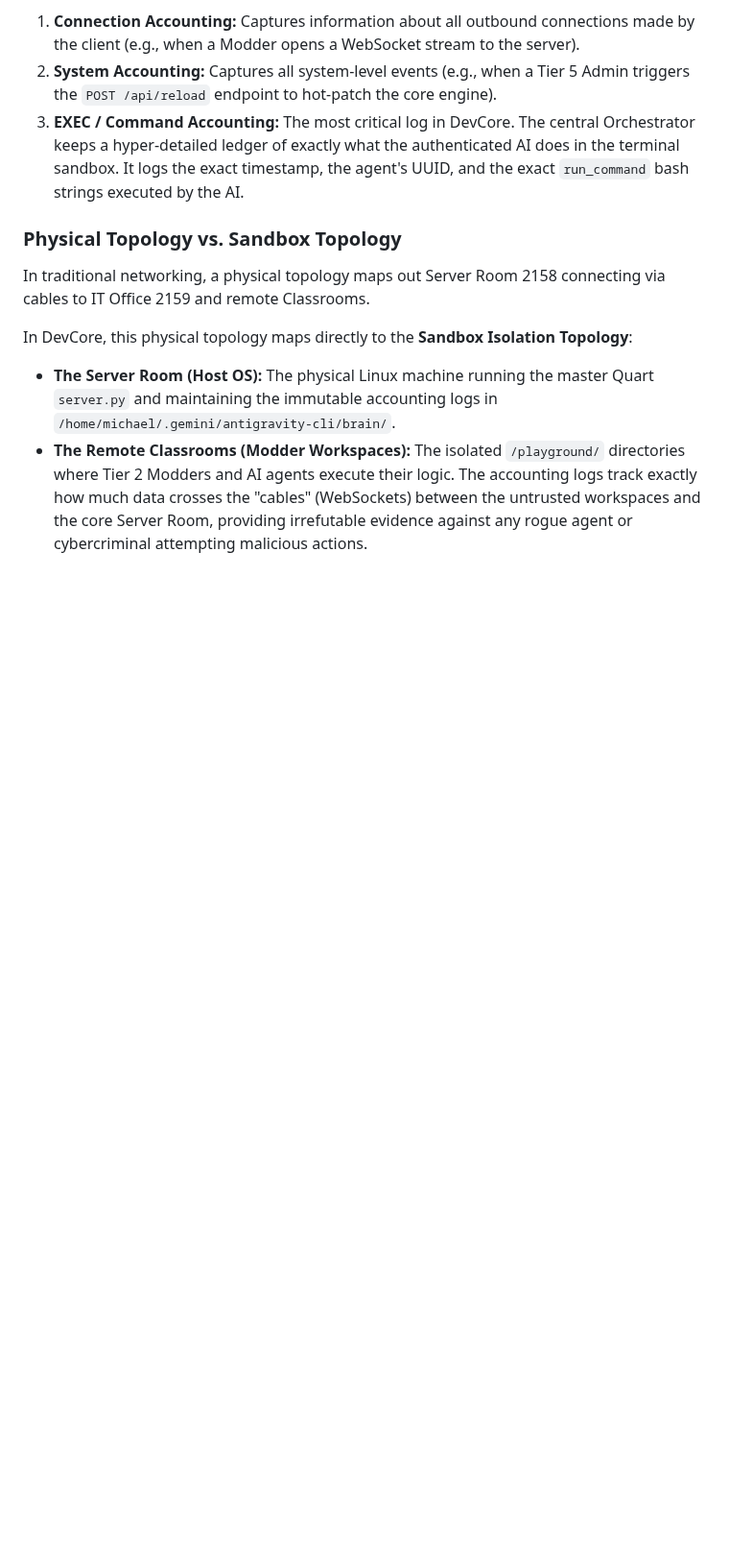
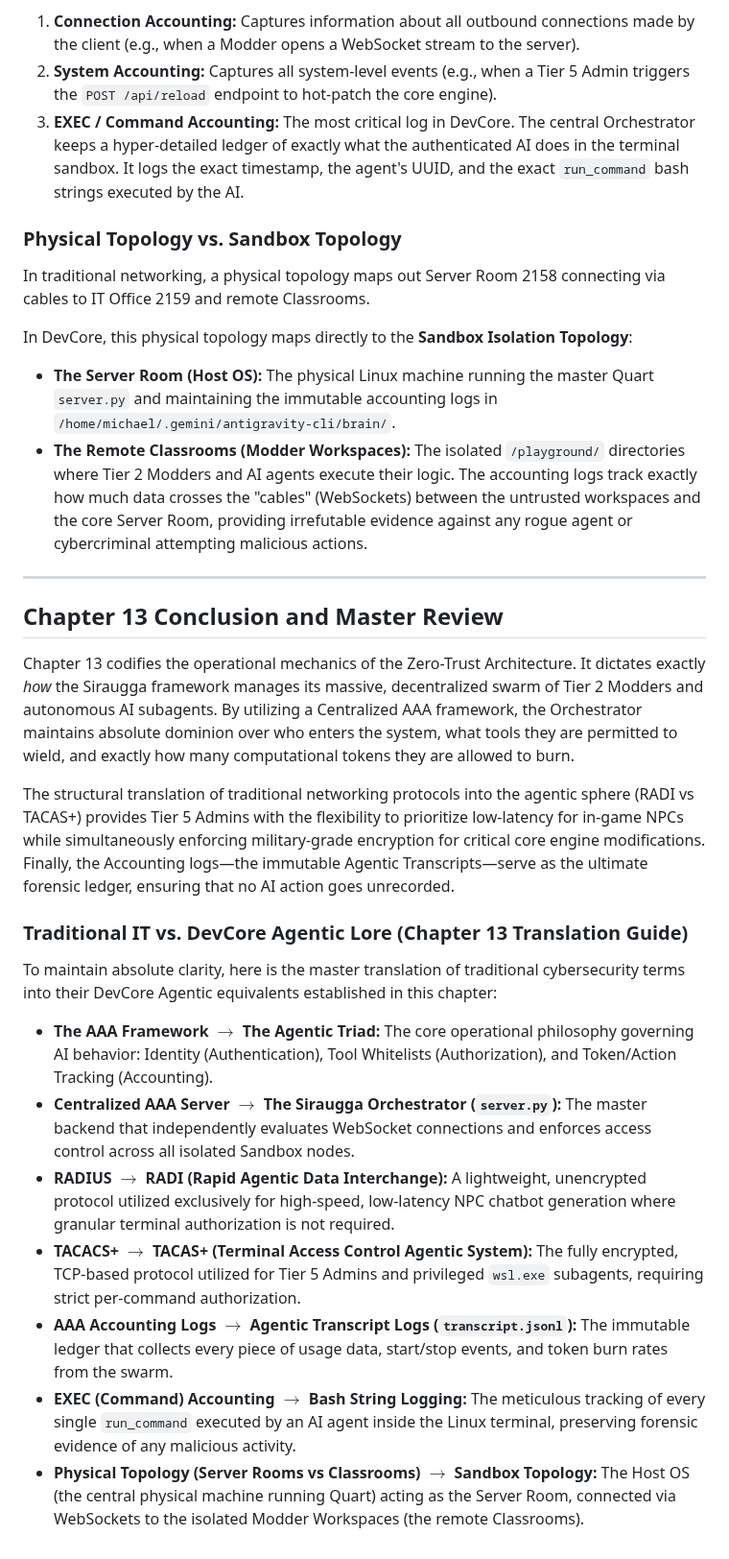
Before and after one commit to MikeyMike99/DevCore, a Markdown page: docs/Siraugga_Textbook/Chapter_13_AAA_Operation.md, the part around the change. Shown at 96% size. Drawn GitHub-style; blank space fills up the shorter version.

Commit message:
docs: Append Conclusion and Master Review glossary to Chapter 13

```diff
--- a/docs/Siraugga_Textbook/Chapter_13_AAA_Operation.md
+++ b/docs/Siraugga_Textbook/Chapter_13_AAA_Operation.md
@@ -59,3 +59,23 @@ In traditional networking, a physical topology maps out Server Room 2158 connect
 In DevCore, this physical topology maps directly to the **Sandbox Isolation Topology**:
 *   **The Server Room (Host OS):** The physical Linux machine running the master Quart `server.py` and maintaining the immutable accounting logs in `/home/michael/.gemini/antigravity-cli/brain/`.
 *   **The Remote Classrooms (Modder Workspaces):** The isolated `/playground/` directories where Tier 2 Modders and AI agents execute their logic. The accounting logs track exactly how much data crosses the "cables" (WebSockets) between the untrusted workspaces and the core Server Room, providing irrefutable evidence against any rogue agent or cybercriminal attempting malicious actions.
+
+---
+
+## Chapter 13 Conclusion and Master Review
+
+Chapter 13 codifies the operational mechanics of the Zero-Trust Architecture. It dictates exactly *how* the Siraugga framework manages its massive, decentralized swarm of Tier 2 Modders and autonomous AI subagents. By utilizing a Centralized AAA framework, the Orchestrator maintains absolute dominion over who enters the system, what tools they are permitted to wield, and exactly how many computational tokens they are allowed to burn.
+
+The structural translation of traditional networking protocols into the agentic sphere (RADI vs TACAS+) provides Tier 5 Admins with the flexibility to prioritize low-latency for in-game NPCs while simultaneously enforcing military-grade encryption for critical core engine modifications. Finally, the Accounting logs—the immutable Agentic Transcripts—serve as the ultimate forensic ledger, ensuring that no AI action goes unrecorded.
+
+### Traditional IT vs. DevCore Agentic Lore (Chapter 13 Translation Guide)
+
+To maintain absolute clarity, here is the master translation of traditional cybersecurity terms into their DevCore Agentic equivalents established in this chapter:
+
+*   **The AAA Framework** $\rightarrow$ **The Agentic Triad:** The core operational philosophy governing AI behavior: Identity (Authentication), Tool Whitelists (Authorization), and Token/Action Tracking (Accounting).
+*   **Centralized AAA Server** $\rightarrow$ **The Siraugga Orchestrator (`server.py`):** The master backend that independently evaluates WebSocket connections and enforces access control across all isolated Sandbox nodes.
+*   **RADIUS** $\rightarrow$ **RADI (Rapid Agentic Data Interchange):** A lightweight, unencrypted protocol utilized exclusively for high-speed, low-latency NPC chatbot generation where granular terminal authorization is not required.
+*   **TACACS+** $\rightarrow$ **TACAS+ (Terminal Access Control Agentic System):** The fully encrypted, TCP-based protocol utilized for Tier 5 Admins and privileged `wsl.exe` subagents, requiring strict per-command authorization.
+*   **AAA Accounting Logs** $\rightarrow$ **Agentic Transcript Logs (`transcript.jsonl`):** The immutable ledger that collects every piece of usage data, start/stop events, and token burn rates from the swarm.
+*   **EXEC (Command) Accounting** $\rightarrow$ **Bash String Logging:** The meticulous tracking of every single `run_command` executed by an AI agent inside the Linux terminal, preserving forensic evidence of any malicious activity.
+*   **Physical Topology (Server Rooms vs Classrooms)** $\rightarrow$ **Sandbox Topology:** The Host OS (the central physical machine running Quart) acting as the Server Room, connected via WebSockets to the isolated Modder Workspaces (the remote Classrooms).
```
